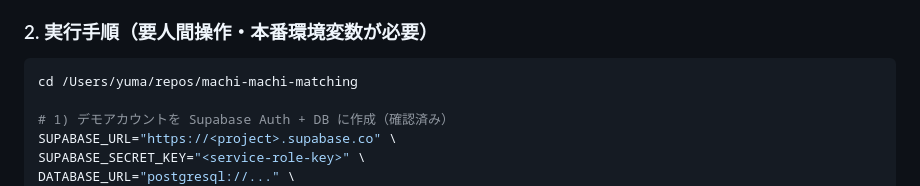
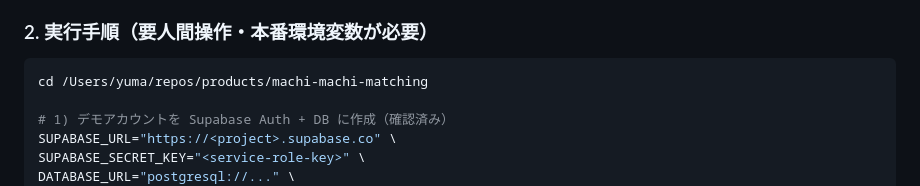
Before and after one commit to yamayumasan/machi-machi-matching, a Markdown page: docs/APPLE_REVIEW_RESPONSE_V4.md, the part around the change. GitHub-like rendering.

Commit message:
chore: repos 4分類再編に伴うパス更新

````diff
--- a/docs/APPLE_REVIEW_RESPONSE_V4.md
+++ b/docs/APPLE_REVIEW_RESPONSE_V4.md
@@ -53,7 +53,7 @@ Prisma `User` テーブルにデータを入れるだけでは解決しない点
 ### 2. 実行手順（**要人間操作・本番環境変数が必要**）
 
 ```bash
-cd /Users/yuma/repos/machi-machi-matching
+cd /Users/yuma/repos/products/machi-machi-matching
 
 # 1) デモアカウントを Supabase Auth + DB に作成（確認済み）
 SUPABASE_URL="https://<project>.supabase.co" \
````
